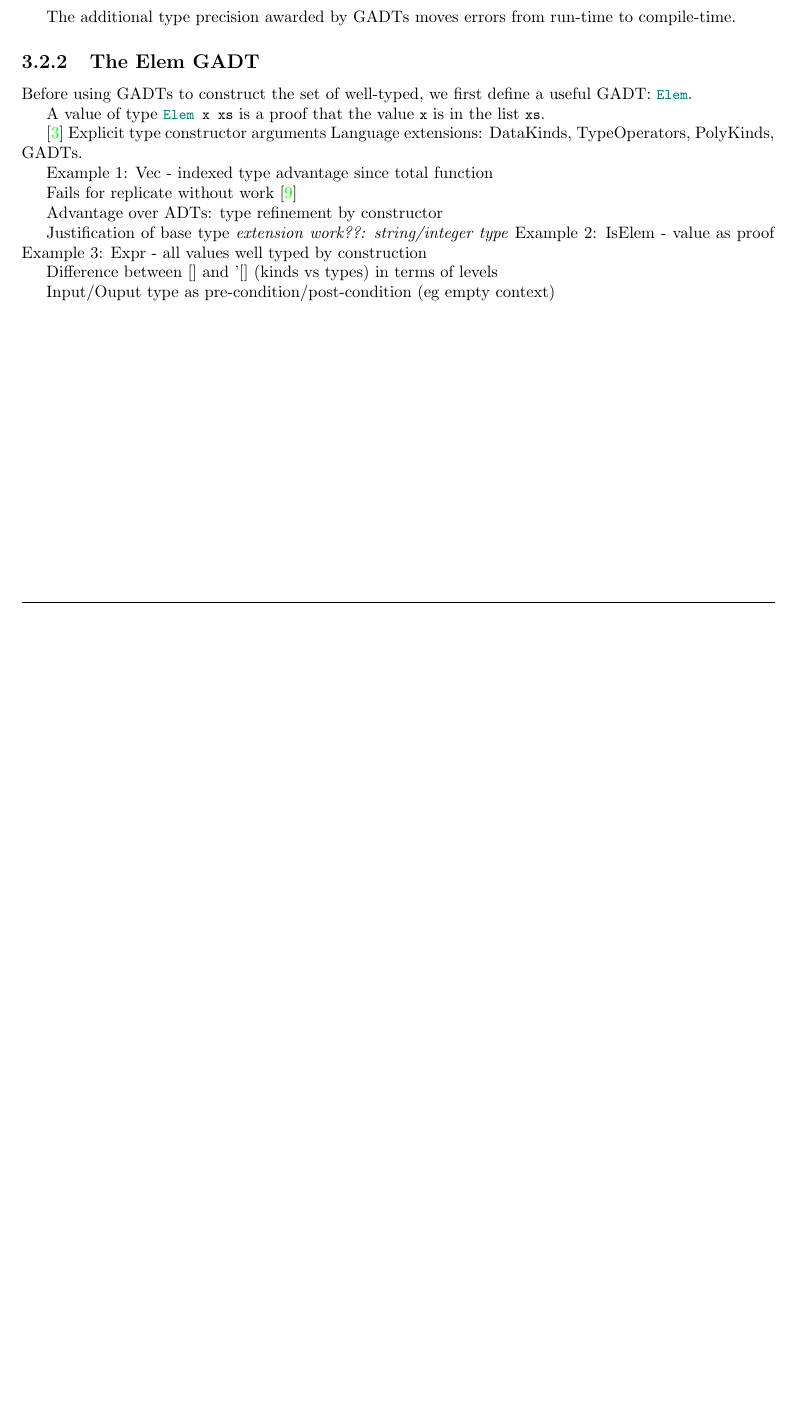
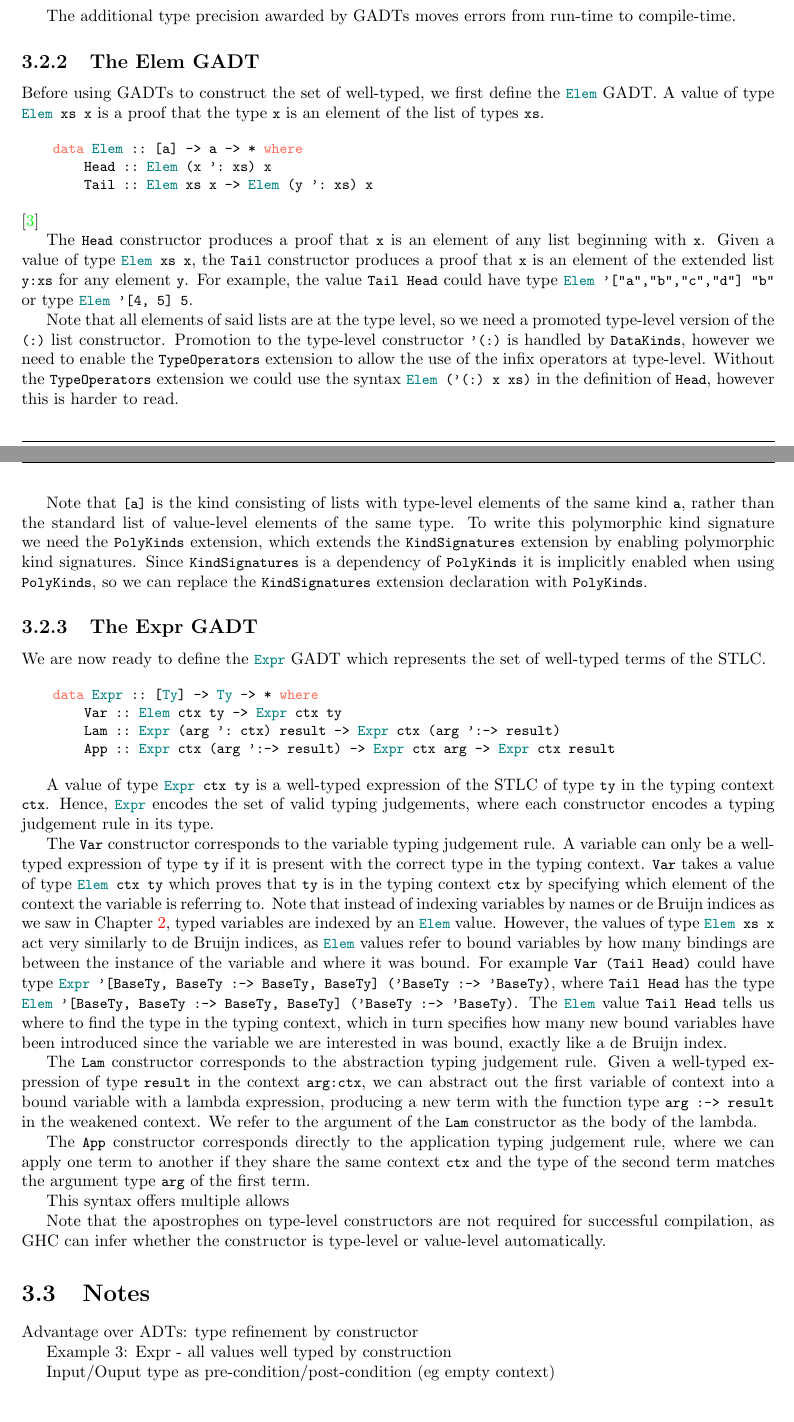
Before and after one commit to LucasOJ/NbE, a LaTeX thesis (Documentation/dissertation.tex, which reads Documentation/chapters/TypedLambdaCalculus.tex): part of page 16 of 22 before the commit and two parts of pages 16 and 17 of 23 after it, the two joined at a grey line, cut so that both start at the same text, the shorter picture padded with empty space. Compiled offline with pdfLaTeX.

Commit message:
Started discussion of Expr GADT

```diff
--- a/Documentation/chapters/TypedLambdaCalculus.tex
+++ b/Documentation/chapters/TypedLambdaCalculus.tex
@@ -79,27 +94,58 @@ The additional type precision awarded by GADTs moves errors from run-time to com
 
 \subsection{The Elem GADT}
 
-Before using GADTs to construct the set of well-typed, we first define a useful GADT: \code{Elem}.
+Before using GADTs to construct the set of well-typed, we first define the \code{Elem} GADT. A value of type \code{Elem xs x} is a proof that the type \code{x} is an element of the list of types \code{xs}.
 
-A value of type \code{Elem x xs} is a proof that the value \code{x} is in the list \code{xs}.
+\begin{lstlisting}
+    data Elem :: [a] -> a -> * where
+        Head :: Elem (x ': xs) x
+        Tail :: Elem xs x -> Elem (y ': xs) x
+\end{lstlisting}
+\cite{GADTs}
 
-% TODO: Need stronger kind sigantures, polykinds (implies datakinds and kindsignatures)
+The \code{Head} constructor produces a proof that \code{x} is an element of any list beginning with \code{x}. Given a value of type \code{Elem xs x}, the \code{Tail} constructor produces a proof that \code{x} is an element of the extended list \code{y:xs} for any element \code{y}. For example, the value \code{Tail Head} could have type \code{Elem '["a","b","c","d"] "b"} or type \code{Elem '[4, 5] 5}.
 
-\cite{GADTs}
-Explicit type constructor arguments
-Language extensions:
-DataKinds, TypeOperators, PolyKinds, GADTs.
+Note that all elements of said lists are at the type level, so we need a promoted type-level version of the \code{(:)} list constructor. Promotion to the type-level constructor \code{'(:)} is handled by \code{DataKinds}, however we need to enable the \code{TypeOperators} extension to allow the use of the infix operators at type-level. Without the \code{TypeOperators} extension we could use the syntax \code{Elem ('(:) x xs)} in the definition of \code{Head}, however this is harder to read.
 
-Example 1: Vec - indexed type advantage since total function
+Note that \code{[a]} is the kind consisting of lists with type-level elements of the same kind \code{a}, rather than the standard list of value-level elements of the same type. To write this polymorphic kind signature we need the \code{PolyKinds} extension, which extends the \code{KindSignatures} extension by enabling polymorphic kind signatures. Since \code{KindSignatures} is a dependency of \code{PolyKinds} it is implicitly enabled when using \code{PolyKinds}, so we can replace the \code{KindSignatures} extension declaration with \code{PolyKinds}.
 
-Fails for replicate without work \cite{DependentHaskell}
+% TODO: Curry-Howard Isomorphism
+
+\subsection{The Expr GADT}
+
+We are now ready to define the \code{Expr} GADT which represents the set of well-typed terms of the STLC.
+
+\begin{lstlisting}
+    data Expr :: [Ty] -> Ty -> * where
+        Var :: Elem ctx ty -> Expr ctx ty
+        Lam :: Expr (arg ': ctx) result -> Expr ctx (arg ':-> result)
+        App :: Expr ctx (arg ':-> result) -> Expr ctx arg -> Expr ctx result
+\end{lstlisting}
+
+A value of type \code{Expr ctx ty} is a well-typed expression of the STLC of type \code{ty} in the typing context \code{ctx}. Hence, \code{Expr} encodes the set of valid typing judgements, where each constructor encodes a typing judgement rule in its type.
+% TODO: explain typing context
+% TODO: DeBruijn Variables
+
+The \code{Var} constructor corresponds to the variable typing judgement rule. A variable can only be a well-typed expression of type \code{ty} if it is present with the correct type in the typing context. \code{Var} takes a value of type \code{Elem ctx ty} which proves that \code{ty} is in the typing context \code{ctx} by specifying which element of the context the variable is referring to.
+% TODO: Check above
+Note that instead of indexing variables by names or de Bruijn indices as we saw in Chapter \ref{chap:untypednbe}, typed variables are indexed by an \code{Elem} value. However, the values of type \code{Elem xs x} act very similarly to de Bruijn indices, as \code{Elem} values refer to bound variables by how many bindings are between the instance of the variable and where it was bound. For example \code{Var (Tail Head)} could have type \code{Expr '[BaseTy, BaseTy :-> BaseTy, BaseTy] ('BaseTy :-> 'BaseTy)}, where \code{Tail Head} has the type \code{Elem '[BaseTy, BaseTy :-> BaseTy, BaseTy] ('BaseTy :-> 'BaseTy)}. The \code{Elem} value \code{Tail Head} tells us where to find the type in the typing context, which in turn specifies how many new bound variables have been introduced since the variable we are interested in was bound, exactly like a de Bruijn index.
+
+The \code{Lam} constructor corresponds to the abstraction typing judgement rule. Given a well-typed expression of type \code{result} in the context \code{arg:ctx}, we can abstract out the first variable of context into a bound variable with a lambda expression, producing a new term with the function type \code{arg :-> result} in the weakened context. We refer to the argument of the \code{Lam} constructor as the body of the lambda.
+
+The \code{App} constructor corresponds directly to the application typing judgement rule, where we can apply one term to another if they share the same context \code{ctx} and the type of the second term matches the argument type \code{arg} of the first term.
+
+% TODO: Why awesome?
+This syntax offers multiple allows
+
+% TODO: Input/Ouput type as pre-condition/post-condition (eg empty context), programs as proof
+
+Note that the apostrophes on type-level constructors are not required for successful compilation, as GHC can infer whether the constructor is type-level or value-level automatically.
+% TODO: Useful for getting started, now bulky, omit for remainer of dissertation
+
+\section{Notes}
 
 Advantage over ADTs: type refinement by constructor
 
-Justification of base type \textit{extension work??: string/integer type}
-Example 2: IsElem - value as proof
 Example 3: Expr - all values well typed by construction
 
-Difference between [] and '[] (kinds vs types) in terms of levels
-
 Input/Ouput type as pre-condition/post-condition (eg empty context)
```
Also changed, not shown: Documentation/bibliography.bib (line endings or trailing spaces), Documentation/dissertation.pdf, Documentation/chapters/TypedLambdaCalculus.tex (21 more changed lines), 1 other file.
